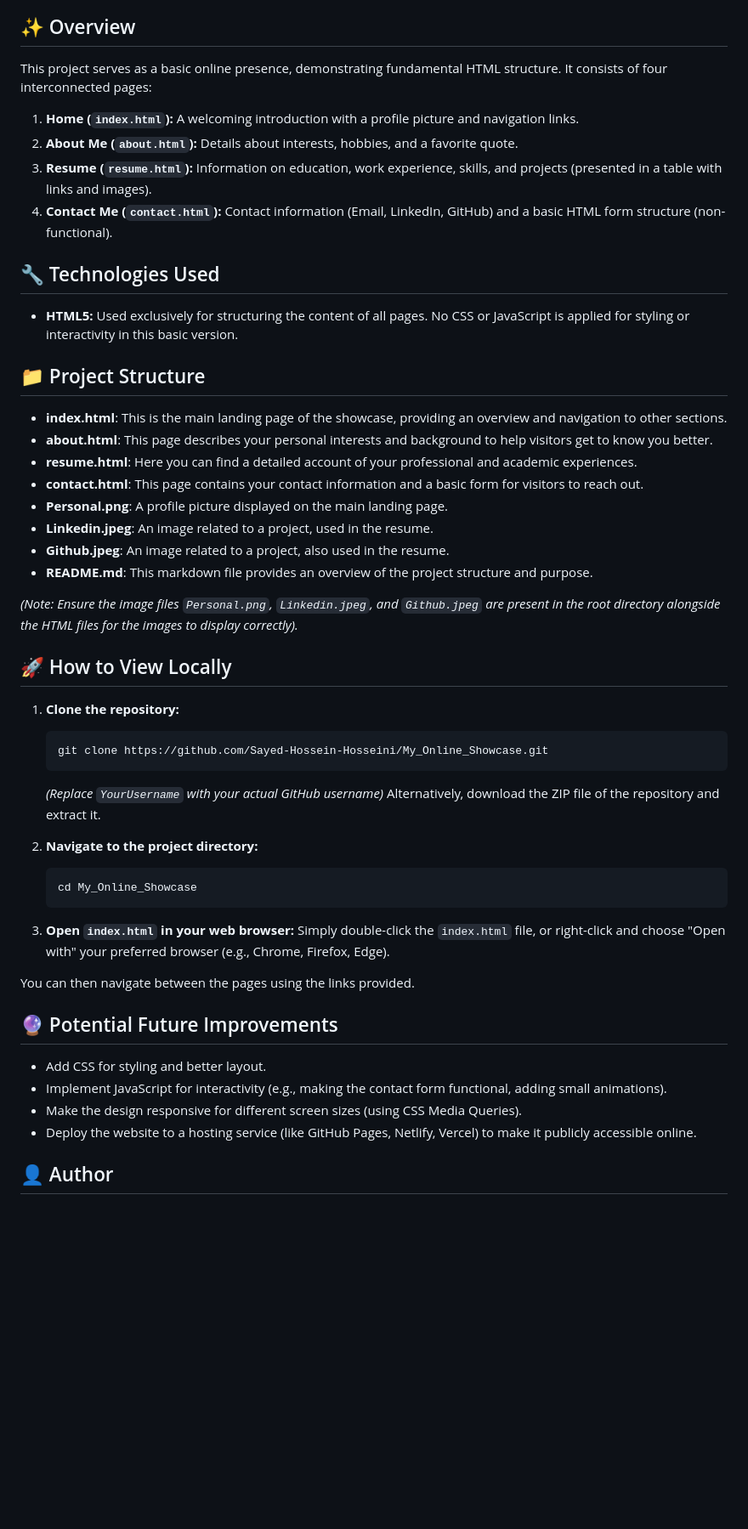
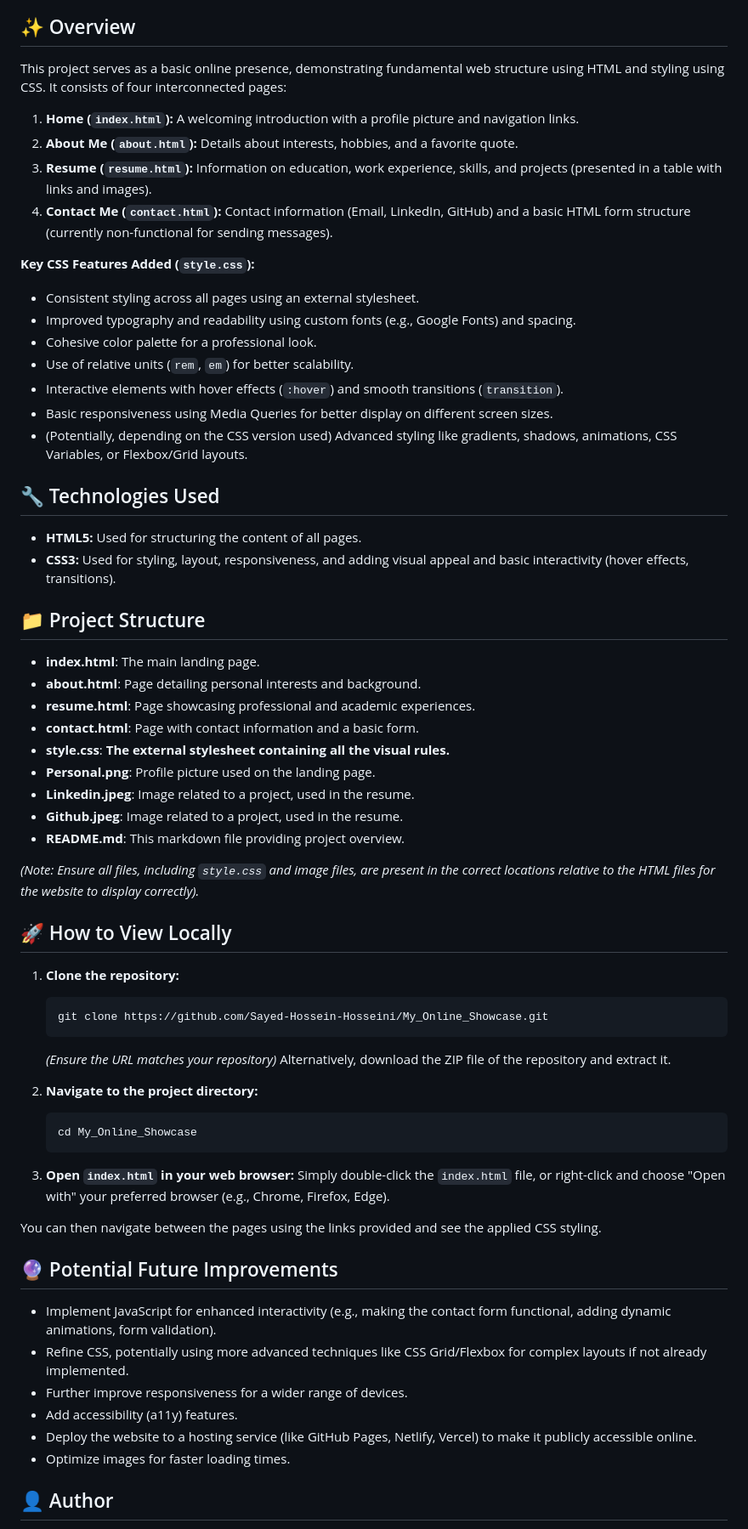
Before and after one commit to Sayed-Hossein-Hosseini/My_Online_Showcase, a Markdown page: README.md, the part around one of its changes. Shown at 85% size. GitHub-like rendering; blank space fills up the shorter version.

````diff
--- a/README.md
+++ b/README.md
@@ -4,29 +10,40 @@ A simple, static personal website built entirely with HTML to showcase basic inf
 
 ## ✨ Overview
 
-This project serves as a basic online presence, demonstrating fundamental HTML structure. It consists of four interconnected pages:
+This project serves as a basic online presence, demonstrating fundamental web structure using HTML and styling using CSS. It consists of four interconnected pages:
 
 1.  **Home (`index.html`):** A welcoming introduction with a profile picture and navigation links.
 2.  **About Me (`about.html`):** Details about interests, hobbies, and a favorite quote.
 3.  **Resume (`resume.html`):** Information on education, work experience, skills, and projects (presented in a table with links and images).
-4.  **Contact Me (`contact.html`):** Contact information (Email, LinkedIn, GitHub) and a basic HTML form structure (non-functional).
+4.  **Contact Me (`contact.html`):** Contact information (Email, LinkedIn, GitHub) and a basic HTML form structure (currently non-functional for sending messages).
+
+**Key CSS Features Added (`style.css`):**
+*   Consistent styling across all pages using an external stylesheet.
+*   Improved typography and readability using custom fonts (e.g., Google Fonts) and spacing.
+*   Cohesive color palette for a professional look.
+*   Use of relative units (`rem`, `em`) for better scalability.
+*   Interactive elements with hover effects (`:hover`) and smooth transitions (`transition`).
+*   Basic responsiveness using Media Queries for better display on different screen sizes.
+*   (Potentially, depending on the CSS version used) Advanced styling like gradients, shadows, animations, CSS Variables, or Flexbox/Grid layouts.
 
 ## 🔧 Technologies Used
 
-*   **HTML5:** Used exclusively for structuring the content of all pages. No CSS or JavaScript is applied for styling or interactivity in this basic version.
+*   **HTML5:** Used for structuring the content of all pages.
+*   **CSS3:** Used for styling, layout, responsiveness, and adding visual appeal and basic interactivity (hover effects, transitions).
 
 ## 📁 Project Structure
 
-- **index.html**: This is the main landing page of the showcase, providing an overview and navigation to other sections.
-- **about.html**: This page describes your personal interests and background to help visitors get to know you better.
-- **resume.html**: Here you can find a detailed account of your professional and academic experiences.
-- **contact.html**: This page contains your contact information and a basic form for visitors to reach out.
-- **Personal.png**: A profile picture displayed on the main landing page.
-- **Linkedin.jpeg**: An image related to a project, used in the resume.
-- **Github.jpeg**: An image related to a project, also used in the resume.
-- **README.md**: This markdown file provides an overview of the project structure and purpose.
+- **index.html**: The main landing page.
+- **about.html**: Page detailing personal interests and background.
+- **resume.html**: Page showcasing professional and academic experiences.
+- **contact.html**: Page with contact information and a basic form.
+- **style.css**: **The external stylesheet containing all the visual rules.**
+- **Personal.png**: Profile picture used on the landing page.
+- **Linkedin.jpeg**: Image related to a project, used in the resume.
+- **Github.jpeg**: Image related to a project, used in the resume.
+- **README.md**: This markdown file providing project overview.
 
-*(Note: Ensure the image files `Personal.png`, `Linkedin.jpeg`, and `Github.jpeg` are present in the root directory alongside the HTML files for the images to display correctly).*
+*(Note: Ensure all files, including `style.css` and image files, are present in the correct locations relative to the HTML files for the website to display correctly).*
 
 ## 🚀 How to View Locally
 
@@ -34,7 +51,7 @@ This project serves as a basic online presence, demonstrating fundamental HTML s
     ```bash
     git clone https://github.com/Sayed-Hossein-Hosseini/My_Online_Showcase.git
     ```
-    *(Replace `YourUsername` with your actual GitHub username)*
+    *(Ensure the URL matches your repository)*
     Alternatively, download the ZIP file of the repository and extract it.
 
 2.  **Navigate to the project directory:**
@@ -45,14 +62,16 @@ This project serves as a basic online presence, demonstrating fundamental HTML s
 3.  **Open `index.html` in your web browser:**
     Simply double-click the `index.html` file, or right-click and choose "Open with" your preferred browser (e.g., Chrome, Firefox, Edge).
 
-You can then navigate between the pages using the links provided.
+You can then navigate between the pages using the links provided and see the applied CSS styling.
 
 ## 🔮 Potential Future Improvements
 
-*   Add CSS for styling and better layout.
-*   Implement JavaScript for interactivity (e.g., making the contact form functional, adding small animations).
-*   Make the design responsive for different screen sizes (using CSS Media Queries).
+*   Implement JavaScript for enhanced interactivity (e.g., making the contact form functional, adding dynamic animations, form validation).
+*   Refine CSS, potentially using more advanced techniques like CSS Grid/Flexbox for complex layouts if not already implemented.
+*   Further improve responsiveness for a wider range of devices.
+*   Add accessibility (a11y) features.
 *   Deploy the website to a hosting service (like GitHub Pages, Netlify, Vercel) to make it publicly accessible online.
+*   Optimize images for faster loading times.
 
 ## 👤 Author
 
````
Also changed, not shown: other parts of README.md (+8 -2 lines).
